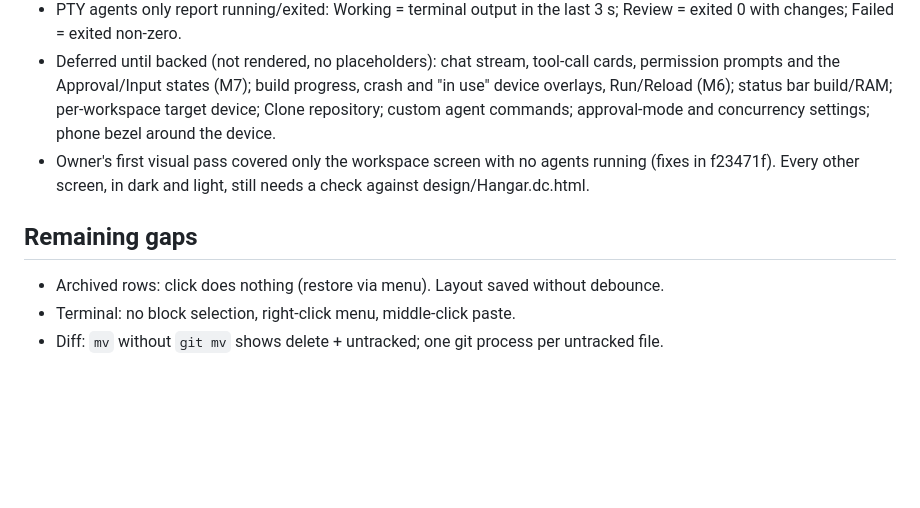
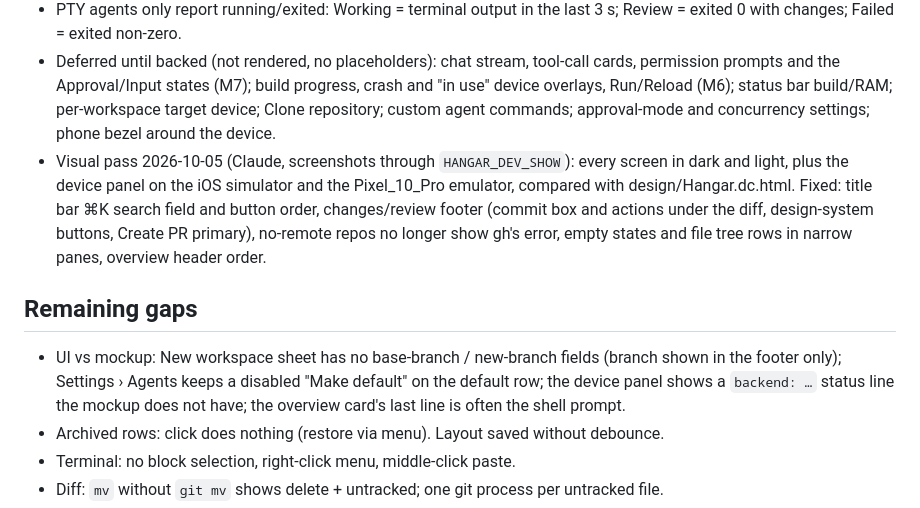
Before and after one commit to KVNLS/Hangar, a Markdown page: PLAN.md, the part around the change. GitHub-like rendering; blank space fills up the shorter version.

Commit message:
PLAN.md: visual pass results and remaining UI gaps
Co-Authored-By: Claude Opus 5.5 <noreply@anthropic.com>

```diff
--- a/PLAN.md
+++ b/PLAN.md
@@ -138,10 +138,16 @@ Git access is the `git` CLI with porcelain output, not a library.
 - Deferred until backed (not rendered, no placeholders): chat stream, tool-call cards, permission prompts and
   the Approval/Input states (M7); build progress, crash and "in use" device overlays, Run/Reload (M6); status bar
   build/RAM; per-workspace target device; Clone repository; custom agent commands; approval-mode and concurrency settings; phone bezel around the device.
-- Owner's first visual pass covered only the workspace screen with no agents running (fixes in f23471f).
-  Every other screen, in dark and light, still needs a check against design/Hangar.dc.html.
+- Visual pass 2026-10-05 (Claude, screenshots through `HANGAR_DEV_SHOW`): every screen in dark and light, plus
+  the device panel on the iOS simulator and the Pixel_10_Pro emulator, compared with design/Hangar.dc.html.
+  Fixed: title bar ⌘K search field and button order, changes/review footer (commit box and actions under the
+  diff, design-system buttons, Create PR primary), no-remote repos no longer show gh's error, empty states and
+  file tree rows in narrow panes, overview header order.
 
 ## Remaining gaps
+- UI vs mockup: New workspace sheet has no base-branch / new-branch fields (branch shown in the footer only);
+  Settings › Agents keeps a disabled "Make default" on the default row; the device panel shows a
+  `backend: …` status line the mockup does not have; the overview card's last line is often the shell prompt.
 - Archived rows: click does nothing (restore via menu). Layout saved without debounce.
 - Terminal: no block selection, right-click menu, middle-click paste.
 - Diff: `mv` without `git mv` shows delete + untracked; one git process per untracked file.
```
